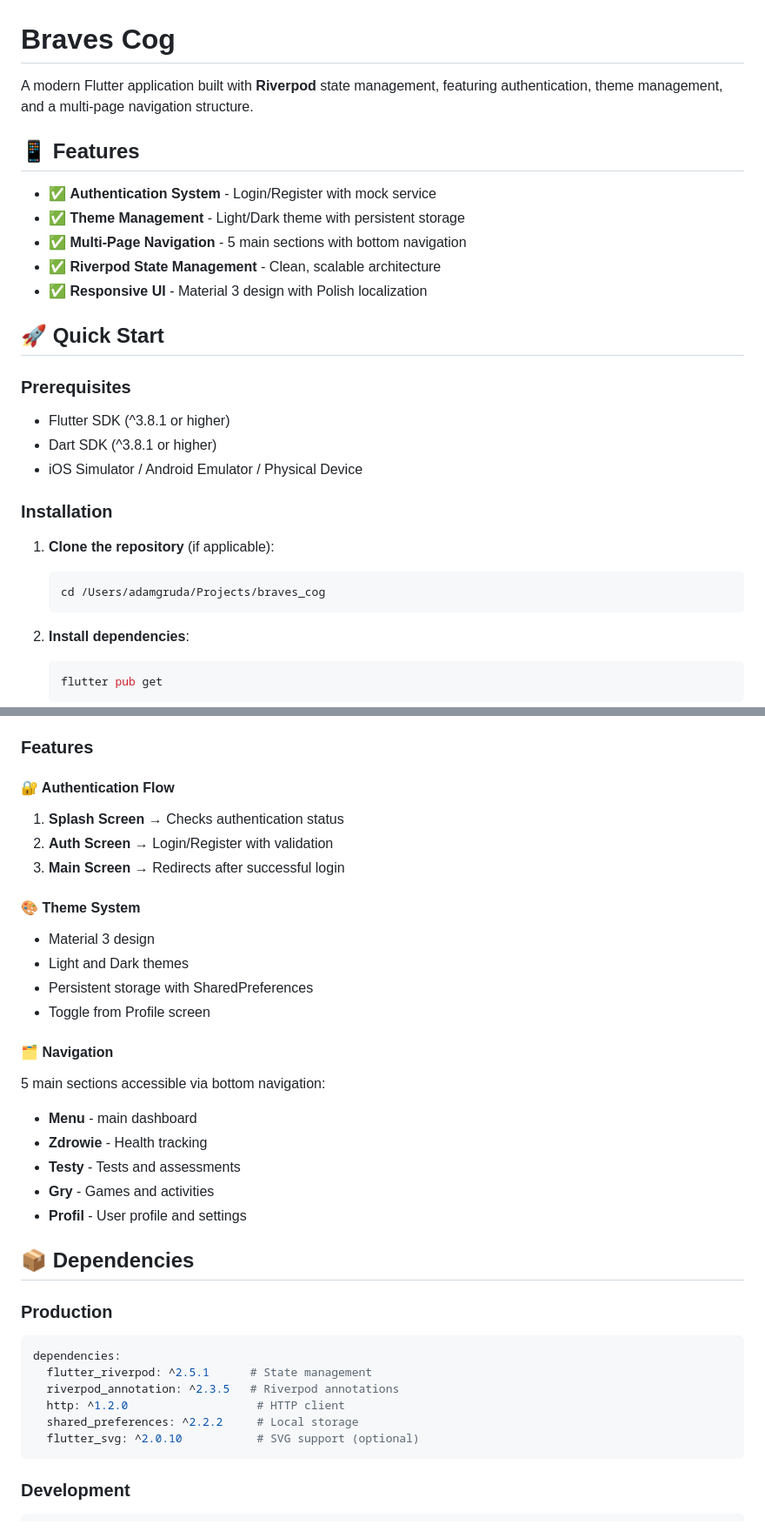
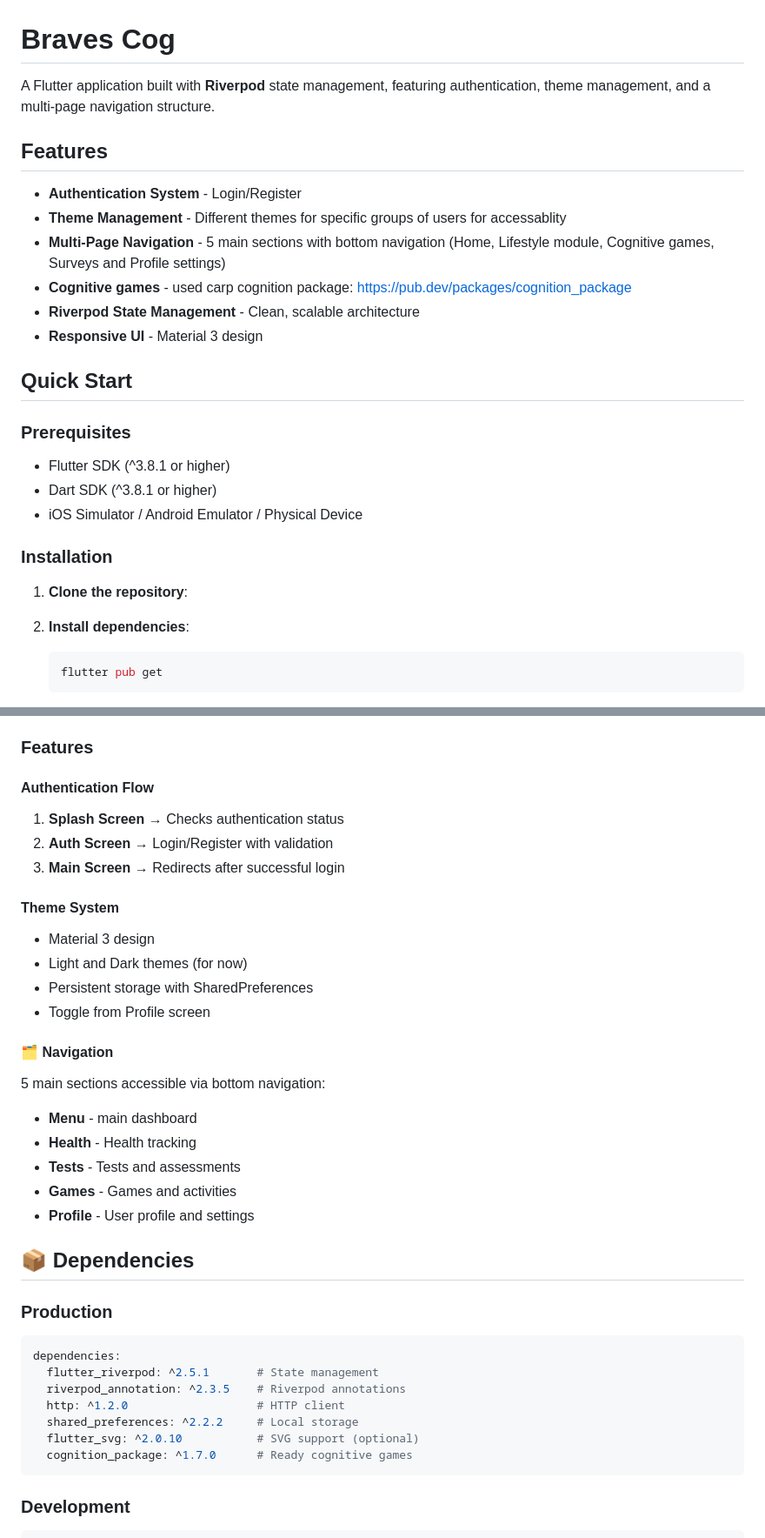
Before and after one commit to KN-Signum/braves_cog_mobile, a Markdown page: README.md, 2 parts joined by grey strips. Shown at 87% size. Rendered like a GitHub page.

````diff
--- a/README.md
+++ b/README.md
@@ -1,16 +1,17 @@
 # Braves Cog
 
-A modern Flutter application built with **Riverpod** state management, featuring authentication, theme management, and a multi-page navigation structure.
+A Flutter application built with **Riverpod** state management, featuring authentication, theme management, and a multi-page navigation structure.
 
-## 📱 Features
+## Features
 
-- ✅ **Authentication System** - Login/Register with mock service
-- ✅ **Theme Management** - Light/Dark theme with persistent storage
-- ✅ **Multi-Page Navigation** - 5 main sections with bottom navigation
-- ✅ **Riverpod State Management** - Clean, scalable architecture
-- ✅ **Responsive UI** - Material 3 design with Polish localization
+- **Authentication System** - Login/Register
+- **Theme Management** - Different themes for specific groups of users for accessablity
+- **Multi-Page Navigation** - 5 main sections with bottom navigation (Home, Lifestyle module, Cognitive games, Surveys and Profile settings)
+- **Cognitive games** - used carp cognition package: https://pub.dev/packages/cognition_package
+- **Riverpod State Management** - Clean, scalable architecture
+- **Responsive UI** - Material 3 design
 
-## 🚀 Quick Start
+## Quick Start
 
 ### Prerequisites
 
@@ -20,10 +21,7 @@ A modern Flutter application built with **Riverpod** state management, featuring
 
 ### Installation
 
-1. **Clone the repository** (if applicable):
-   ```bash
-   cd /Users/adamgruda/Projects/braves_cog
-   ```
+1. **Clone the repository**:
 
 2. **Install dependencies**:
    ```bash
@@ -114,35 +112,36 @@ The app uses **Riverpod** for state management with the following providers:
 
 ### Features
 
-#### 🔐 Authentication Flow
+#### Authentication Flow
 1. **Splash Screen** → Checks authentication status
 2. **Auth Screen** → Login/Register with validation
 3. **Main Screen** → Redirects after successful login
 
-#### 🎨 Theme System
+#### Theme System
 - Material 3 design
-- Light and Dark themes
+- Light and Dark themes (for now)
 - Persistent storage with SharedPreferences
 - Toggle from Profile screen
 
 #### 🗂️ Navigation
 5 main sections accessible via bottom navigation:
 - **Menu** - main dashboard
-- **Zdrowie** - Health tracking
-- **Testy** - Tests and assessments
-- **Gry** - Games and activities
-- **Profil** - User profile and settings
+- **Health** - Health tracking
+- **Tests** - Tests and assessments
+- **Games** - Games and activities
+- **Profile** - User profile and settings
 
 ## 📦 Dependencies
 
 ### Production
 ```yaml
 dependencies:
-  flutter_riverpod: ^2.5.1      # State management
-  riverpod_annotation: ^2.3.5   # Riverpod annotations
+  flutter_riverpod: ^2.5.1       # State management
+  riverpod_annotation: ^2.3.5    # Riverpod annotations
   http: ^1.2.0                   # HTTP client
   shared_preferences: ^2.2.2     # Local storage
   flutter_svg: ^2.0.10           # SVG support (optional)
+  cognition_package: ^1.7.0      # Ready cognitive games
 ```
 
 ### Development
````
Also changed, not shown: other parts of README.md (+1 -75 lines).
